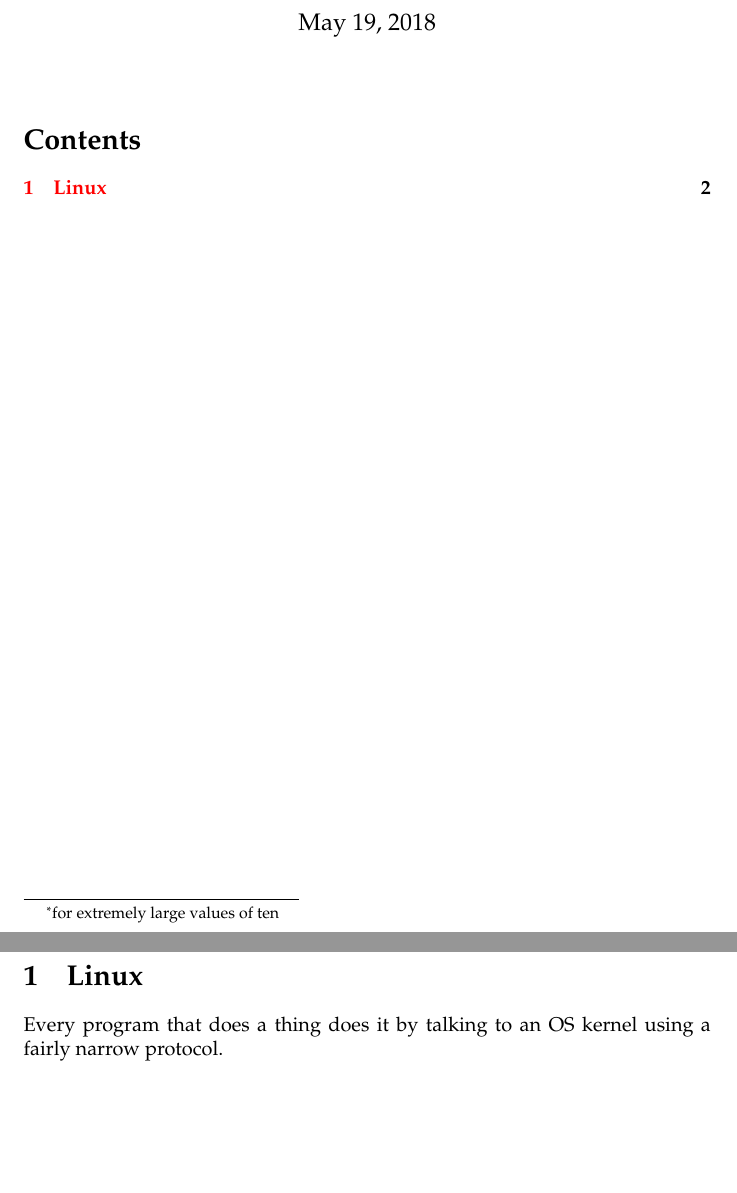
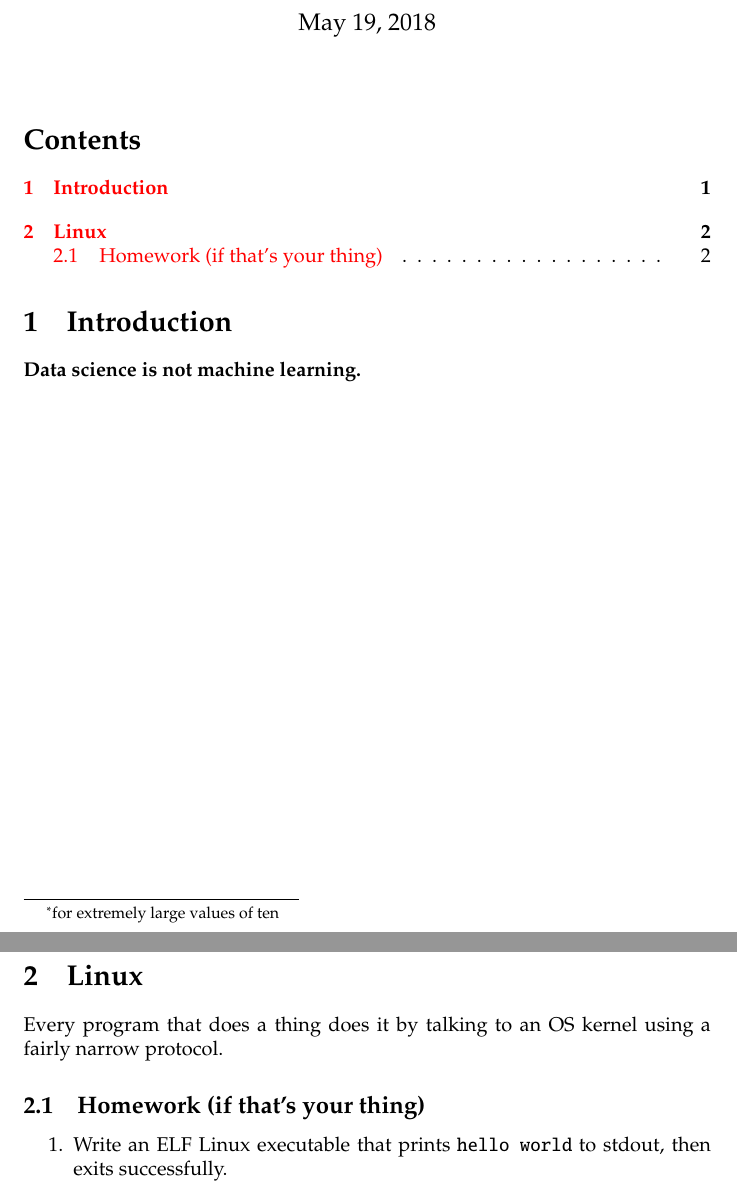
Before and after one commit to spencertipping/data-science-in-ten-minutes, a LaTeX document (data-science-in-ten-minutes.tex): two parts of pages 1 and 2 of 2, joined at a grey line, cut so that both start at the same text, the shorter picture padded with empty space. Compiled offline with pdfLaTeX.

Commit message:
There we go

```diff
--- a/data-science-in-ten-minutes.tex
+++ b/data-science-in-ten-minutes.tex
@@ -10,8 +10,17 @@
   \maketitle
   \tableofcontents
 
+  \section{Introduction}
+  {\bf Data science is not machine learning.}
+
   \newpage
   \section{Linux}
   Every program that does a thing does it by talking to an OS kernel using a
   fairly narrow protocol.
+
+  \subsection{Homework (if that's your thing)}
+  \begin{enumerate}
+    \item Write an ELF Linux executable that prints {\tt hello world} to stdout,
+          then exits successfully.
+  \end{enumerate}
 \end{document}
```
Also changed, not shown: data-science-in-ten-minutes.pdf.
